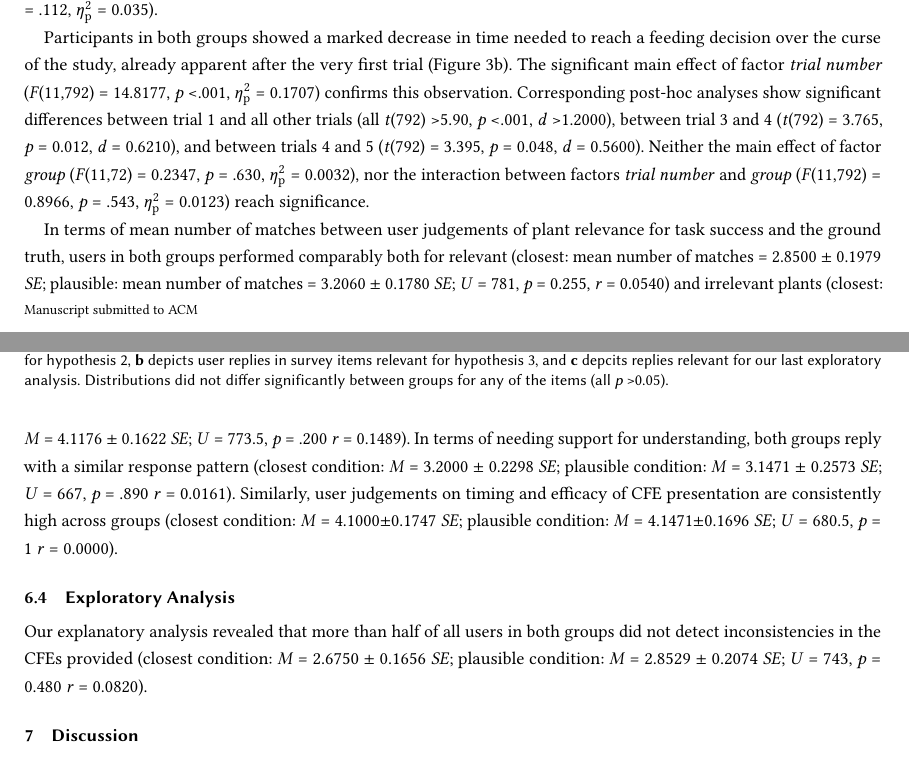
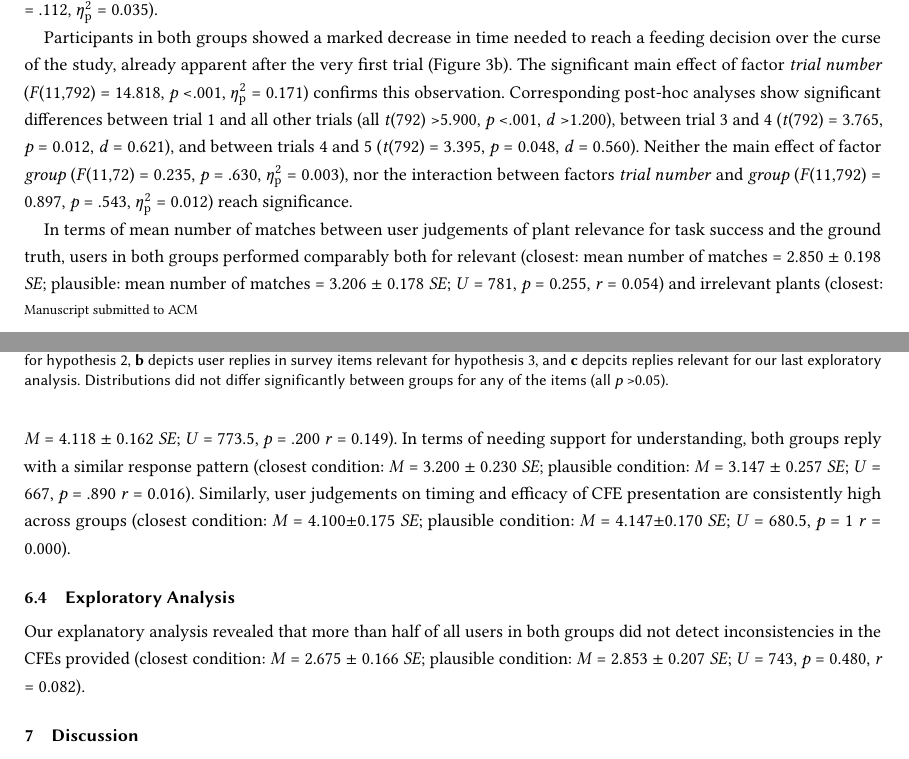
Before and after one commit to ukuhl/IntroAlienZoo, a LaTeX paper (Publications/PAZ_FAccT/main-FAccT.tex, which reads Publications/PAZ_FAccT/content.tex): two parts of pages 10 and 12 of 18, joined at a grey line, cut so that both start at the same text. Compiled offline with pdfLaTeX.

Commit message:
Pub FAccT: consistently round to three decimal places

```diff
--- a/Publications/PAZ_FAccT/content.tex
+++ b/Publications/PAZ_FAccT/content.tex
@@ -358,13 +358,13 @@ This effect is confirmed by the significant interaction of factors \textit{trial
 Additionally, there is a highly significant main effect of trial number (\textit{F}(11,792) = 7.585, \textit{p} \textless .001, $\eta_{\text{p}}^{2}$ = 0.095), but no significant main effect of group (\textit{F}(11,72) = 2.586, \textit{p} = .112, $\eta_{\text{p}}^{2}$ = 0.035).
 
 Participants in both groups showed a marked decrease in time needed to reach a feeding decision over the curse of the study, already apparent after the very first trial (Figure \ref{fig:hyp1}b).
-The significant main effect of factor \textit{trial number} (\textit{F}(11,792) = 14.8177, \textit{p} \textless .001, $\eta_{\text{p}}^{2}$ = 0.1707) confirms this observation.
-Corresponding post-hoc analyses show significant differences between trial 1 and all other trials (all \textit{t}(792) \textgreater 5.90, \textit{p} \textless .001, \textit{d} \textgreater 1.2000), between trial 3 and 4 (\textit{t}(792) = 3.765, \textit{p} = 0.012, \textit{d} = 0.6210), and between trials 4 and 5 (\textit{t}(792) = 3.395, \textit{p} = 0.048, \textit{d} = 0.5600).
-Neither the main effect of factor \textit{group} (\textit{F}(11,72) = 0.2347, \textit{p} = .630, $\eta_{\text{p}}^{2}$ = 0.0032), nor the interaction between factors \textit{trial number} and \textit{group} (\textit{F}(11,792) = 0.8966, \textit{p} = .543, $\eta_{\text{p}}^{2}$ = 0.0123) reach significance.
+The significant main effect of factor \textit{trial number} (\textit{F}(11,792) = 14.818, \textit{p} \textless .001, $\eta_{\text{p}}^{2}$ = 0.171) confirms this observation.
+Corresponding post-hoc analyses show significant differences between trial 1 and all other trials (all \textit{t}(792) \textgreater 5.900, \textit{p} \textless .001, \textit{d} \textgreater 1.200), between trial 3 and 4 (\textit{t}(792) = 3.765, \textit{p} = 0.012, \textit{d} = 0.621), and between trials 4 and 5 (\textit{t}(792) = 3.395, \textit{p} = 0.048, \textit{d} = 0.560).
+Neither the main effect of factor \textit{group} (\textit{F}(11,72) = 0.235, \textit{p} = .630, $\eta_{\text{p}}^{2}$ = 0.003), nor the interaction between factors \textit{trial number} and \textit{group} (\textit{F}(11,792) = 0.897, \textit{p} = .543, $\eta_{\text{p}}^{2}$ = 0.012) reach significance.
 
 In terms of mean number of matches between user judgements of plant relevance for task success and the ground truth, users in both groups performed comparably both for relevant
-(closest: mean number of matches = 2.8500 $\pm$ 0.1979 \textit{SE}; plausible: mean number of matches = 3.2060 $\pm$ 0.1780 \textit{SE}; \textit{U} = 781, \textit{p} = 0.255, \textit{r} = 0.0540)
-and irrelevant plants (closest: mean number of matches = 3.125 $\pm$ 0.1568 \textit{SE}), plausible: mean number of matches = 3.1765 $\pm$ 0.2172 \textit{SE}; \textit{U} = 721.5, \textit{p} = .643, \textit{r} = 0.0539).
+(closest: mean number of matches = 2.850 $\pm$ 0.198 \textit{SE}; plausible: mean number of matches = 3.206 $\pm$ 0.178 \textit{SE}; \textit{U} = 781, \textit{p} = 0.255, \textit{r} = 0.054)
+and irrelevant plants (closest: mean number of matches = 3.125 $\pm$ 0.157 \textit{SE}), plausible: mean number of matches = 3.177 $\pm$ 0.217 \textit{SE}; \textit{U} = 721.5, \textit{p} = .643, \textit{r} = 0.054).
 
 Thus, we cannot verify our hypothesis that plausible \glspl{CFE} facilitate learning. On the contrary, the development of pack size between the groups points to the opposite effect of closest \glspl{CFE} being more beneficial for users than plausible ones.
 
@@ -393,12 +393,12 @@ In addition, there is no significant difference between groups for estimated use
 
 \subsection{Does mode of presentation have an impact?}
 As postulated in hypothesis 3, we do not observe group differences between conditions in terms of understanding the explanations as such (Figure \ref{fig:survey}b).
-A considerable proportion of both groups responded positively about understanding the feedback, not differing significantly in their responses (closest condition: \textit{M} = 3.9750 $\pm$ 0.1843 \textit{SE}; plausible condition: \textit{M} = 4.1176 $\pm$ 0.1622 \textit{SE}; \textit{U} = 773.5, \textit{p} = .200 \textit{r} = 0.1489).
-In terms of needing support for understanding, both groups reply with a similar response pattern (closest condition: \textit{M} = 3.2000 $\pm$ 0.2298 \textit{SE}; plausible condition: \textit{M} = 3.1471 $\pm$ 0.2573 \textit{SE}; \textit{U} = 667, \textit{p} = .890 \textit{r} = 0.0161).
-Similarly, user judgements on timing and efficacy of  CFE presentation are consistently high across groups (closest condition: \textit{M} = 4.1000$\pm$0.1747 \textit{SE}; plausible condition: \textit{M} = 4.1471$\pm$0.1696 \textit{SE}; \textit{U} = 680.5, \textit{p} = 1 \textit{r} = 0.0000).
+A considerable proportion of both groups responded positively about understanding the feedback, not differing significantly in their responses (closest condition: \textit{M} = 3.975 $\pm$ 0.184 \textit{SE}; plausible condition: \textit{M} = 4.118 $\pm$ 0.162 \textit{SE}; \textit{U} = 773.5, \textit{p} = .200 \textit{r} = 0.149).
+In terms of needing support for understanding, both groups reply with a similar response pattern (closest condition: \textit{M} = 3.200 $\pm$ 0.230 \textit{SE}; plausible condition: \textit{M} = 3.147 $\pm$ 0.257 \textit{SE}; \textit{U} = 667, \textit{p} = .890 \textit{r} = 0.016).
+Similarly, user judgements on timing and efficacy of  CFE presentation are consistently high across groups (closest condition: \textit{M} = 4.100$\pm$0.175 \textit{SE}; plausible condition: \textit{M} = 4.147$\pm$0.170 \textit{SE}; \textit{U} = 680.5, \textit{p} = 1 \textit{r} = 0.000).
 
 \subsection{Exploratory Analysis}
-Our explanatory analysis revealed that more than half of all users in both groups did not detect inconsistencies in the \glspl{CFE} provided (closest condition: \textit{M} = 2.6750 $\pm$ 0.1656 \textit{SE}; plausible condition: \textit{M} = 2.8529 $\pm$ 0.2074 \textit{SE}; \textit{U} = 743, \textit{p} = 0.480 \textit{r} = 0.0820).
+Our explanatory analysis revealed that more than half of all users in both groups did not detect inconsistencies in the \glspl{CFE} provided (closest condition: \textit{M} = 2.675 $\pm$ 0.166 \textit{SE}; plausible condition: \textit{M} = 2.853 $\pm$ 0.207 \textit{SE}; \textit{U} = 743, \textit{p} = 0.480, \textit{r} = 0.082).
 
 \section{Discussion}\label{sec:discussion}
 
```
Also changed, not shown: Publications/PAZ_FAccT/content.tex (6 more changed lines).
